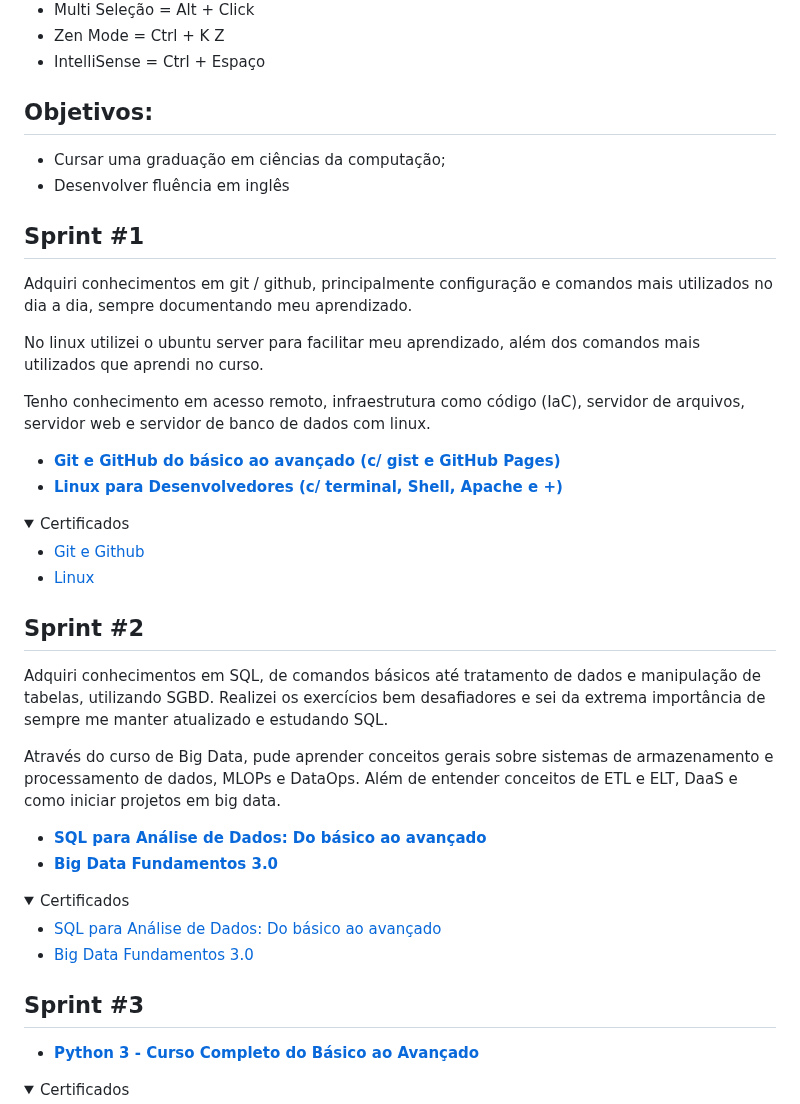
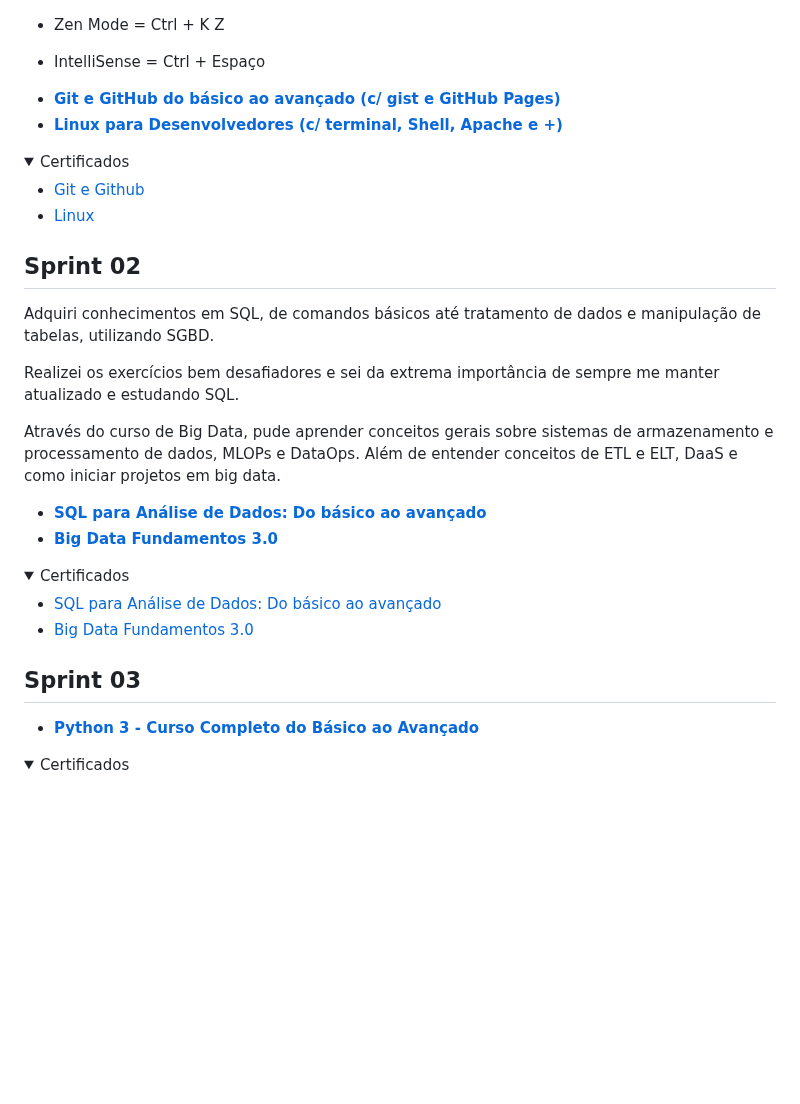
Before and after one commit to lucasbergamo/Compass_UOL_data_engineering, a Markdown page: README.md, the part around one of its changes. GitHub-like rendering; folded sections open; blank space fills up the shorter version.

```diff
--- a/README.md
+++ b/README.md
@@ -65,22 +87,8 @@ Atalhos VsCode
 - Zen Mode = Ctrl + K Z
 - IntelliSense = Ctrl + Espaço
 
-## **Objetivos:**
-
-- Cursar uma graduação em ciências da computação;
-- Desenvolver fluência em inglês
-
-
-## Sprint #1
-
-Adquiri conhecimentos em git / github, principalmente configuração e comandos mais utilizados no dia a dia, sempre documentando meu aprendizado.
-
-No linux utilizei o ubuntu server para facilitar meu aprendizado, além dos comandos mais utilizados que aprendi no curso.
-
-Tenho conhecimento em acesso remoto, infraestrutura como código (IaC), servidor de arquivos, servidor web e servidor de banco de dados com linux.
-
-- [**Git e GitHub do básico ao avançado (c/ gist e GitHub Pages)**](https://github.com/lucasbergamo/Compass_UOL_data_engineering/blob/main/Sprint-1/GitGithub/gitGithub.md)
-- [**Linux para Desenvolvedores (c/ terminal, Shell, Apache e +)**](https://github.com/lucasbergamo/Compass_UOL_data_engineering/blob/main/Sprint-1/LinuxParaDesenvolvedores/Linux.md)
+* [**Git e GitHub do básico ao avançado (c/ gist e GitHub Pages)**](https://github.com/lucasbergamo/Compass_UOL_data_engineering/blob/main/Sprint-1/GitGithub/gitGithub.md)
+* [**Linux para Desenvolvedores (c/ terminal, Shell, Apache e +)**](https://github.com/lucasbergamo/Compass_UOL_data_engineering/blob/main/Sprint-1/LinuxParaDesenvolvedores/Linux.md)
 
 <details><summary>Certificados</summary>
 
@@ -89,9 +97,11 @@ Tenho conhecimento em acesso remoto, infraestrutura como código (IaC), servidor
 
 </details>
 
-## Sprint #2
+## Sprint 02
 
-Adquiri conhecimentos em SQL, de comandos básicos até tratamento de dados e manipulação de tabelas, utilizando SGBD. Realizei os exercícios bem desafiadores e sei da extrema importância de sempre me manter atualizado e estudando SQL.
+Adquiri conhecimentos em SQL, de comandos básicos até tratamento de dados e manipulação de tabelas, utilizando SGBD.
+
+Realizei os exercícios bem desafiadores e sei da extrema importância de sempre me manter atualizado e estudando SQL.
 
 Através do curso de Big Data, pude aprender conceitos gerais sobre sistemas de armazenamento e processamento de dados, MLOPs e DataOps. Além de entender conceitos de ETL e ELT, DaaS e como iniciar projetos em big data.
 
@@ -105,7 +115,7 @@ Através do curso de Big Data, pude aprender conceitos gerais sobre sistemas de
 
 </details>
 
-## Sprint #3
+## Sprint 03
 
 
 - [**Python 3 - Curso Completo do Básico ao Avançado**](https://github.com/lucasbergamo/Compass_UOL_data_engineering/blob/main/Sprint-3/python3.md)
```
Also changed, not shown: other parts of README.md (+43 -21 lines).
